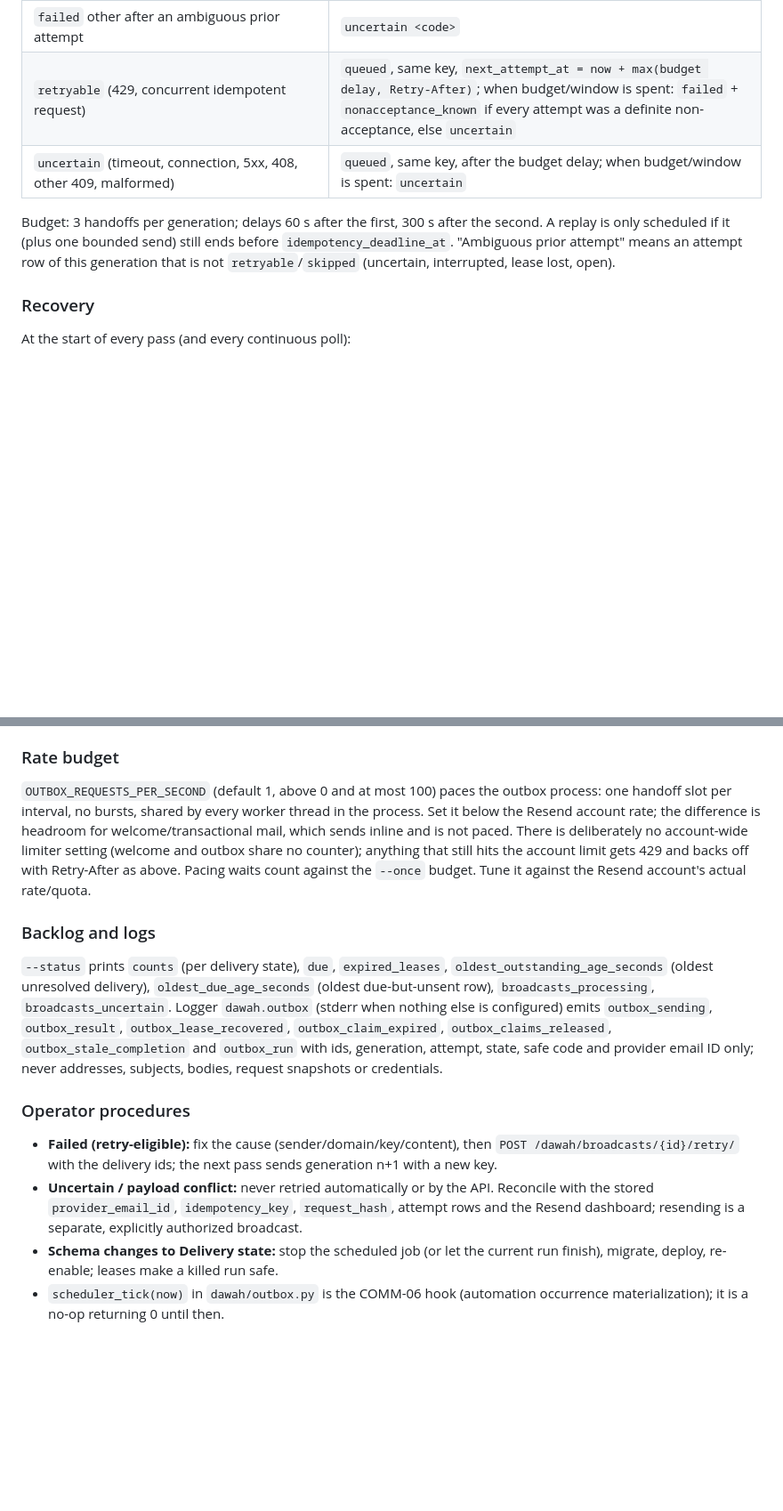
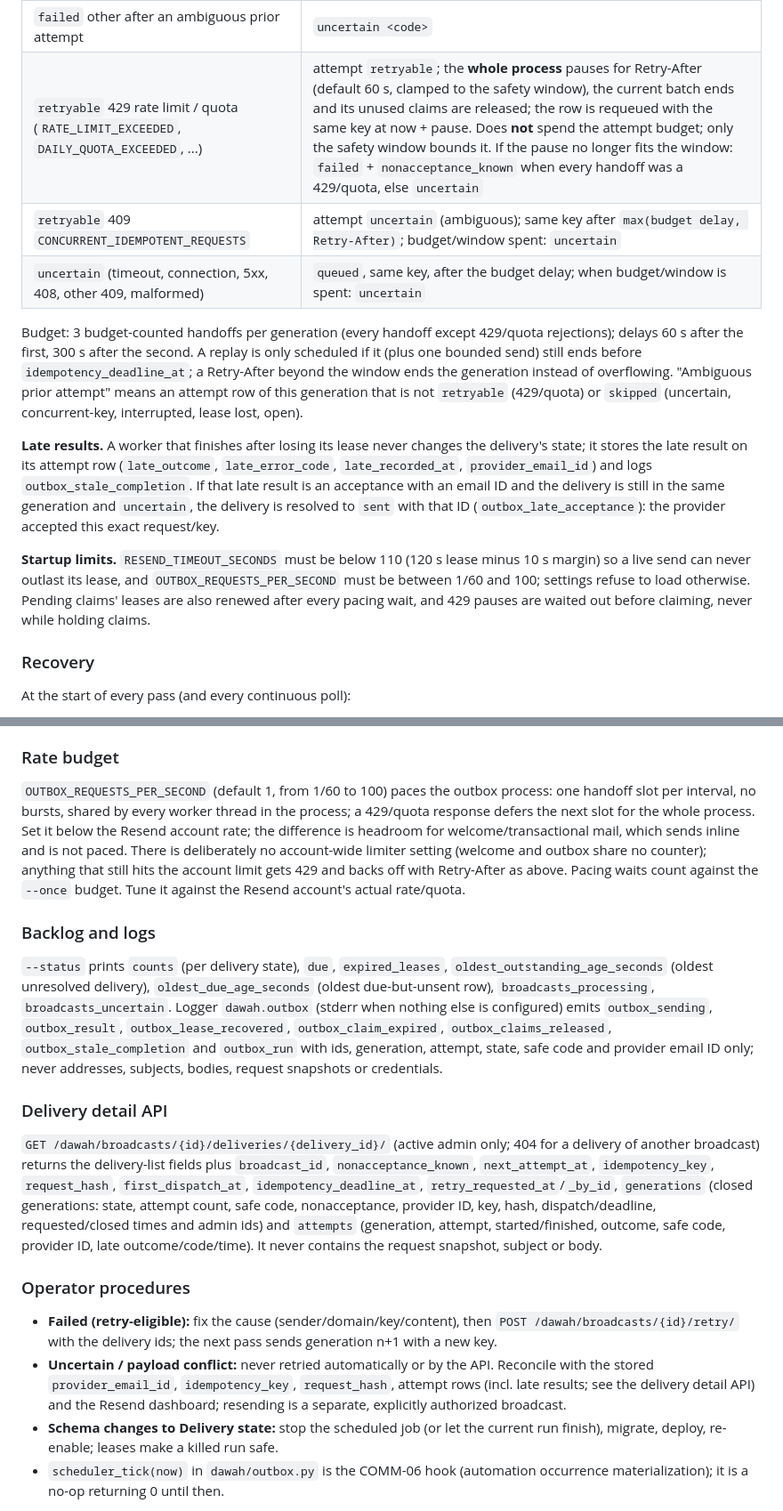
Before and after one commit to mssn-futa/pythagoras-backend, a Markdown page: docs/communication-outbox.md, 2 parts joined by grey strips. Shown at 89% size. Rendered like a GitHub page; blank space fills up the shorter version.

Commit message:
Update frozen nonacceptance contract and worker docs for review decisions
Co-Authored-By: Claude Opus 5.5 <noreply@anthropic.com>
Claude-Session: https://claude.ai/code/session_01QdeFwETLhcaKAYtbAWfAoi

```diff
--- a/docs/communication-outbox.md
+++ b/docs/communication-outbox.md
@@ -155,14 +162,32 @@ make concurrent workers safe, but rate pacing is per process.
 | `failed` payload conflict (`INVALID_IDEMPOTENT_REQUEST`, memory `IDEMPOTENCY_PAYLOAD_MISMATCH`) | `failed IDEMPOTENCY_PAYLOAD_CONFLICT`, `nonacceptance_known=False`: investigate, never rotate the key |
 | `failed` other, no ambiguous prior attempt | `failed <code>`, `nonacceptance_known=True` (retry-eligible) |
 | `failed` other after an ambiguous prior attempt | `uncertain <code>` |
-| `retryable` (429, concurrent idempotent request) | `queued`, same key, `next_attempt_at = now + max(budget delay, Retry-After)`; when budget/window is spent: `failed` + `nonacceptance_known` if every attempt was a definite non-acceptance, else `uncertain` |
+| `retryable` 429 rate limit / quota (`RATE_LIMIT_EXCEEDED`, `DAILY_QUOTA_EXCEEDED`, ...) | attempt `retryable`; the **whole process** pauses for Retry-After (default 60 s, clamped to the safety window), the current batch ends and its unused claims are released; the row is requeued with the same key at now + pause. Does **not** spend the attempt budget; only the safety window bounds it. If the pause no longer fits the window: `failed` + `nonacceptance_known` when every handoff was a 429/quota, else `uncertain` |
+| `retryable` 409 `CONCURRENT_IDEMPOTENT_REQUESTS` | attempt `uncertain` (ambiguous); same key after `max(budget delay, Retry-After)`; budget/window spent: `uncertain` |
 | `uncertain` (timeout, connection, 5xx, 408, other 409, malformed) | `queued`, same key, after the budget delay; when budget/window is spent: `uncertain` |
 
-Budget: 3 handoffs per generation; delays 60 s after the first, 300 s after the
-second. A replay is only scheduled if it (plus one bounded send) still ends
-before `idempotency_deadline_at`. "Ambiguous prior attempt" means an attempt
-row of this generation that is not `retryable`/`skipped` (uncertain,
-interrupted, lease lost, open).
+Budget: 3 budget-counted handoffs per generation (every handoff except
+429/quota rejections); delays 60 s after the first, 300 s after the second. A
+replay is only scheduled if it (plus one bounded send) still ends before
+`idempotency_deadline_at`; a Retry-After beyond the window ends the
+generation instead of overflowing. "Ambiguous prior attempt" means an attempt
+row of this generation that is not `retryable` (429/quota) or `skipped`
+(uncertain, concurrent-key, interrupted, lease lost, open).
+
+**Late results.** A worker that finishes after losing its lease never changes
+the delivery's state; it stores the late result on its attempt row
+(`late_outcome`, `late_error_code`, `late_recorded_at`, `provider_email_id`)
+and logs `outbox_stale_completion`. If that late result is an acceptance with an
+email ID and the delivery is still in the same generation and `uncertain`,
+the delivery is resolved to `sent` with that ID (`outbox_late_acceptance`):
+the provider accepted this exact request/key.
+
+**Startup limits.** `RESEND_TIMEOUT_SECONDS` must be below 110 (120 s lease
+minus 10 s margin) so a live send can never outlast its lease, and
+`OUTBOX_REQUESTS_PER_SECOND` must be between 1/60 and 100; settings refuse to
+load otherwise. Pending claims' leases are also renewed after every pacing
+wait, and 429 pauses are waited out before claiming, never while holding
+claims.
 
 ### Recovery
 
@@ -183,9 +208,10 @@ IDEMPOTENCY_WINDOW_EXPIRED` with `nonacceptance_known`.
 
 ### Rate budget
 
-`OUTBOX_REQUESTS_PER_SECOND` (default 1, above 0 and at most 100) paces the
+`OUTBOX_REQUESTS_PER_SECOND` (default 1, from 1/60 to 100) paces the
 outbox process: one handoff slot per interval, no bursts, shared by every
-worker thread in the process. Set it below the Resend account rate; the
+worker thread in the process; a 429/quota response defers the next slot for
+the whole process. Set it below the Resend account rate; the
 difference is headroom for welcome/transactional mail, which sends inline and
 is not paced. There is deliberately no account-wide limiter setting (welcome
 and outbox share no counter); anything that still hits the account limit gets
@@ -203,6 +229,18 @@ configured) emits `outbox_sending`, `outbox_result`, `outbox_lease_recovered`,
 `outbox_run` with ids, generation, attempt, state, safe code and provider email
 ID only; never addresses, subjects, bodies, request snapshots or credentials.
 
+### Delivery detail API
+
+`GET /dawah/broadcasts/{id}/deliveries/{delivery_id}/` (active admin only; 404
+for a delivery of another broadcast) returns the delivery-list fields plus
+`broadcast_id`, `nonacceptance_known`, `next_attempt_at`, `idempotency_key`,
+`request_hash`, `first_dispatch_at`, `idempotency_deadline_at`,
+`retry_requested_at`/`_by_id`, `generations` (closed generations:
+state, attempt count, safe code, nonacceptance, provider ID, key, hash,
+dispatch/deadline, requested/closed times and admin ids) and `attempts`
+(generation, attempt, started/finished, outcome, safe code, provider ID, late
+outcome/code/time). It never contains the request snapshot, subject or body.
+
 ### Operator procedures
 
 - **Failed (retry-eligible):** fix the cause (sender/domain/key/content), then
@@ -210,7 +248,8 @@ ID only; never addresses, subjects, bodies, request snapshots or credentials.
   sends generation n+1 with a new key.
 - **Uncertain / payload conflict:** never retried automatically or by the API.
   Reconcile with the stored `provider_email_id`, `idempotency_key`,
-  `request_hash`, attempt rows and the Resend dashboard; resending is a separate,
+  `request_hash`, attempt rows (incl. late results; see the delivery detail API)
+  and the Resend dashboard; resending is a separate,
   explicitly authorized broadcast.
 - **Schema changes to Delivery state:** stop the scheduled job (or let the
   current run finish), migrate, deploy, re-enable; leases make a killed run safe.
```
Also changed, not shown: other parts of docs/communication-outbox.md (+12 -5 lines).
